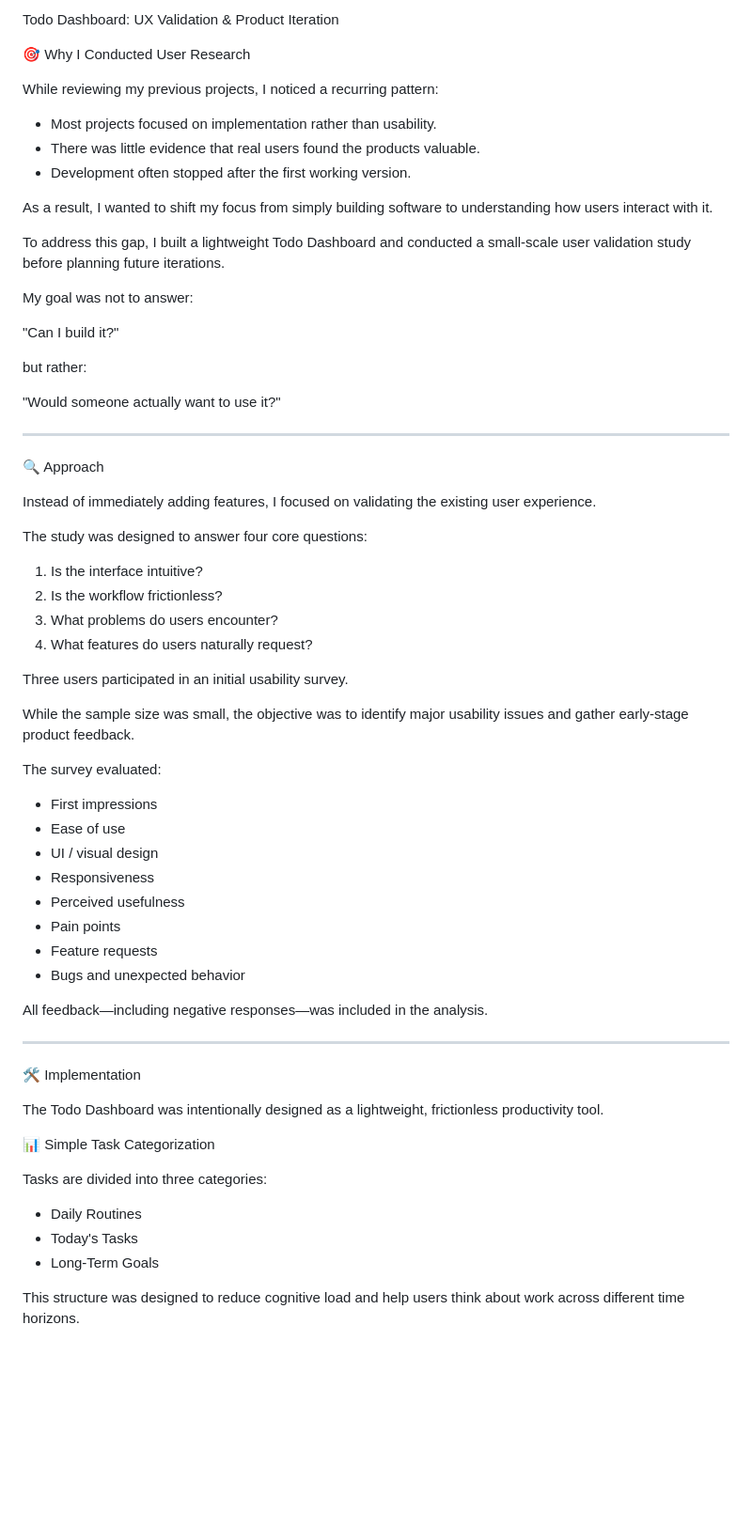
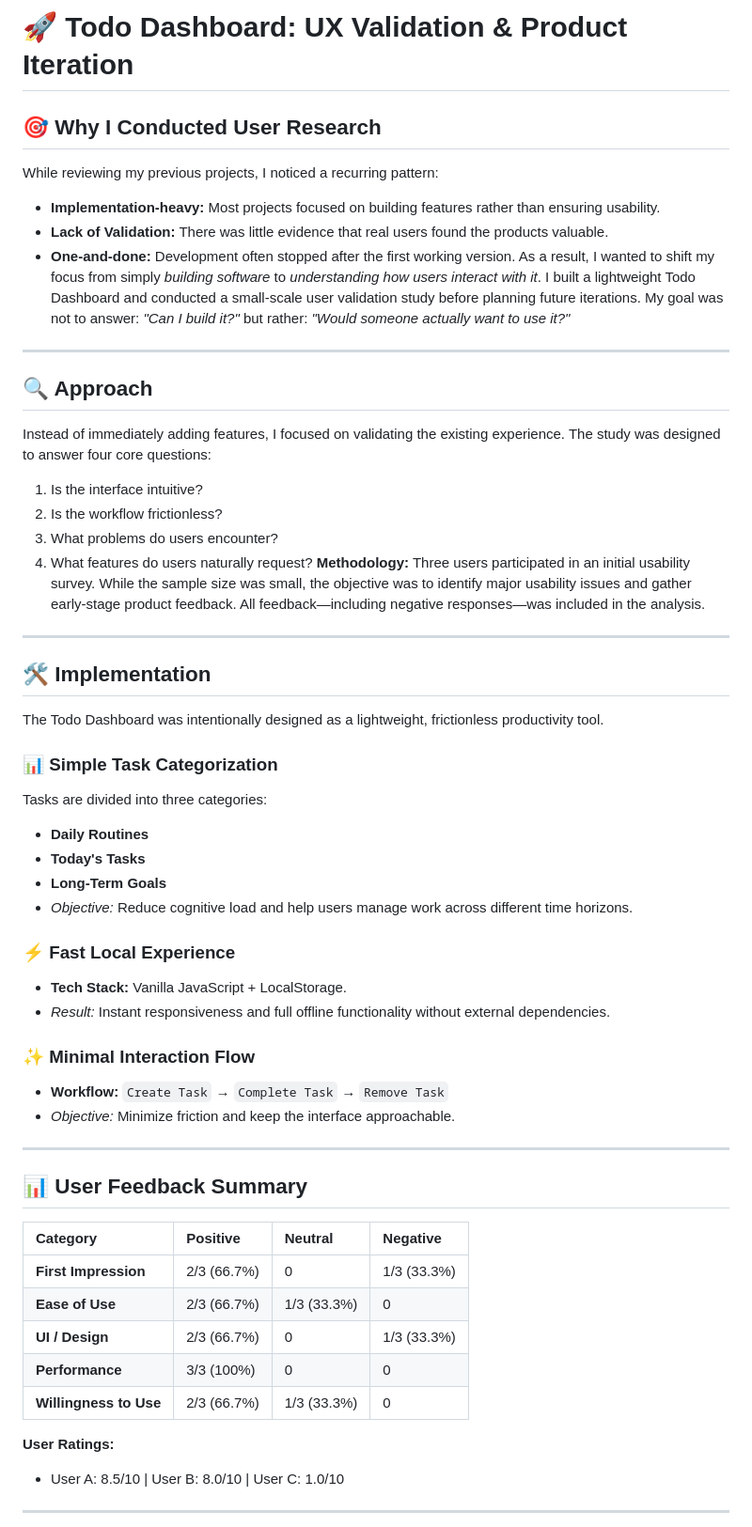
Before and after one commit to ulsidae/RSVP-systems, a Markdown page: 🌍FocusBoard User-Validation/readme.md, the part around one of its changes. Shown at 94% size. Rendered like a GitHub page; blank space fills up the shorter version.

```diff
--- a/🌍FocusBoard User-Validation/readme.md
+++ b/🌍FocusBoard User-Validation/readme.md
@@ -1,68 +1,44 @@
-Todo Dashboard: UX Validation & Product Iteration
-
-🎯 Why I Conducted User Research
-
+# 🚀 Todo Dashboard: UX Validation & Product Iteration
+## 🎯 Why I Conducted User Research
 While reviewing my previous projects, I noticed a recurring pattern:
-
-- Most projects focused on implementation rather than usability.
-- There was little evidence that real users found the products valuable.
-- Development often stopped after the first working version.
-
-As a result, I wanted to shift my focus from simply building software to understanding how users interact with it.
-
-To address this gap, I built a lightweight Todo Dashboard and conducted a small-scale user validation study before planning future iterations.
-
-My goal was not to answer:
-
-"Can I build it?"
-
-but rather:
-
-"Would someone actually want to use it?"
-
+* **Implementation-heavy:** Most projects focused on building features rather than ensuring usability.
+* **Lack of Validation:** There was little evidence that real users found the products valuable.
+* **One-and-done:** Development often stopped after the first working version.
+As a result, I wanted to shift my focus from simply *building software* to *understanding how users interact with it*. I built a lightweight Todo Dashboard and conducted a small-scale user validation study before planning future iterations. My goal was not to answer: *"Can I build it?"* but rather: *"Would someone actually want to use it?"*
 ---
-
-🔍 Approach
-
-Instead of immediately adding features, I focused on validating the existing user experience.
-
-The study was designed to answer four core questions:
-
+## 🔍 Approach
+Instead of immediately adding features, I focused on validating the existing experience. The study was designed to answer four core questions:
 1. Is the interface intuitive?
 2. Is the workflow frictionless?
 3. What problems do users encounter?
 4. What features do users naturally request?
+**Methodology:** Three users participated in an initial usability survey. While the sample size was small, the objective was to identify major usability issues and gather early-stage product feedback. All feedback—including negative responses—was included in the analysis.
+---
+## 🛠 Implementation
+The Todo Dashboard was intentionally designed as a lightweight, frictionless productivity tool.
+### 📊 Simple Task Categorization
+Tasks are divided into three categories:
+* **Daily Routines**
+* **Today's Tasks**
+* **Long-Term Goals**
+* *Objective:* Reduce cognitive load and help users manage work across different time horizons.
+### ⚡ Fast Local Experience
+* **Tech Stack:** Vanilla JavaScript + LocalStorage.
+* *Result:* Instant responsiveness and full offline functionality without external dependencies.
+### ✨ Minimal Interaction Flow
+* **Workflow:** `Create Task` → `Complete Task` → `Remove Task`
+* *Objective:* Minimize friction and keep the interface approachable.
+---
+## 📊 User Feedback Summary
 
-Three users participated in an initial usability survey.
+| Category | Positive | Neutral | Negative |
+| :--- | :--- | :--- | :--- |
+| **First Impression** | 2/3 (66.7%) | 0 | 1/3 (33.3%) |
+| **Ease of Use** | 2/3 (66.7%) | 1/3 (33.3%) | 0 |
+| **UI / Design** | 2/3 (66.7%) | 0 | 1/3 (33.3%) |
+| **Performance** | 3/3 (100%) | 0 | 0 |
+| **Willingness to Use** | 2/3 (66.7%) | 1/3 (33.3%) | 0 |
 
-While the sample size was small, the objective was to identify major usability issues and gather early-stage product feedback.
-
-The survey evaluated:
-
-- First impressions
-- Ease of use
-- UI / visual design
-- Responsiveness
-- Perceived usefulness
-- Pain points
-- Feature requests
-- Bugs and unexpected behavior
-
-All feedback—including negative responses—was included in the analysis.
-
+**User Ratings:**
+* User A: 8.5/10 | User B: 8.0/10 | User C: 1.0/10
 ---
-
-🛠 Implementation
-
-The Todo Dashboard was intentionally designed as a lightweight, frictionless productivity tool.
-
-📊 Simple Task Categorization
-
-Tasks are divided into three categories:
-
-- Daily Routines
-- Today's Tasks
-- Long-Term Goals
-
-This structure was designed to reduce cognitive load and help users think about work across different time horizons.
-
```
Also changed, not shown: other parts of 🌍FocusBoard User-Validation/readme.md (+22 -159 lines).
